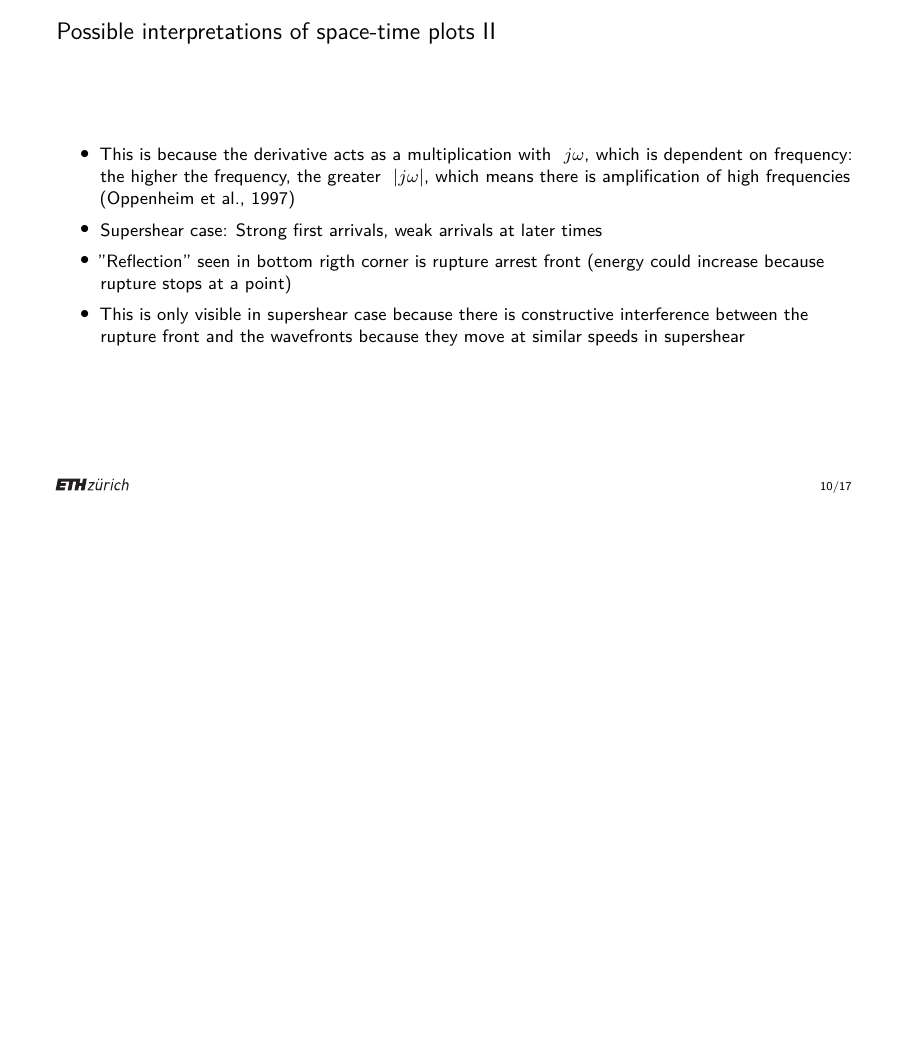
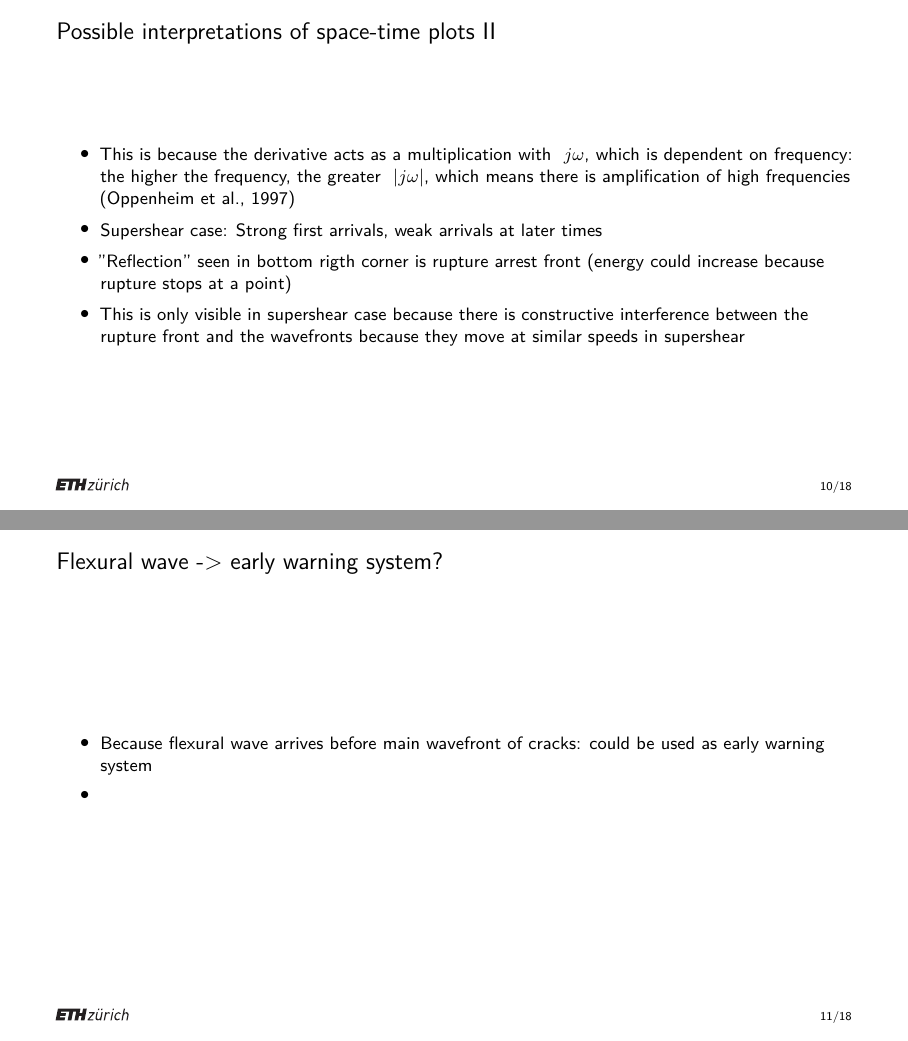
Before and after one commit to s-bachmann/Master-Thesis, LaTeX slides (Meeting Slides/thesis_talk.tex): page 11 of 19 before the commit and pages 11 and 12 of 20 after it, the two joined at a grey line, the shorter picture padded with empty space. The pictures show the PDF file Meeting Slides/thesis_talk.pdf that the author committed with the source.

Commit message:
added slide for flexural wave early warning

```diff
--- a/Meeting Slides/thesis_talk.tex
+++ b/Meeting Slides/thesis_talk.tex
@@ -147,6 +147,14 @@
         \item Supershear case: Strong first arrivals, weak arrivals at later times
         \item "Reflection" seen in bottom rigth corner is rupture arrest front (energy could increase because rupture stops at a point)
         \item This is only visible in supershear case because there is constructive interference between the rupture front and the wavefronts because they move at similar speeds in supershear
+    \end{itemize}
+
+\end{frame}
+
+\begin{frame}{Flexural wave -> early warning system?}
+    \begin{itemize}
+        \item Because flexural wave arrives before main wavefront of cracks: could be used as early warning system
+        \item
     \end{itemize}
 
 \end{frame}
```
Also changed, not shown: Meeting Slides/thesis_talk.pdf.
